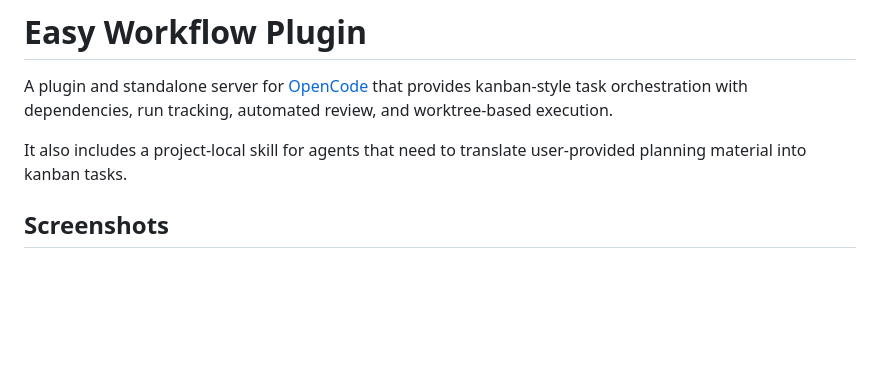
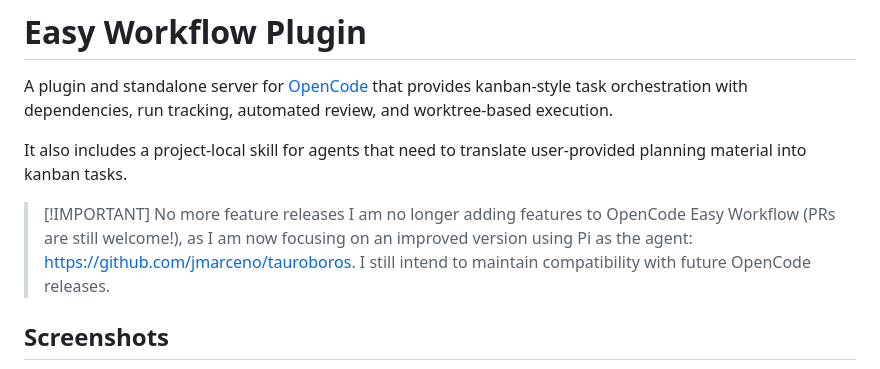
Before and after one commit to jmarceno/opencode-easy-workflow, a Markdown page: README.md, the part around the change. GitHub-like rendering; blank space fills up the shorter version.

```diff
--- a/README.md
+++ b/README.md
@@ -3,6 +3,9 @@
 A plugin and standalone server for [OpenCode](https://opencode.ai) that provides kanban-style task orchestration with dependencies, run tracking, automated review, and worktree-based execution.
 
 It also includes a project-local skill for agents that need to translate user-provided planning material into kanban tasks.
+
+> [!IMPORTANT] No more feature releases
+> I am no longer adding features to OpenCode Easy Workflow (PRs are still welcome!), as I am now focusing on an improved version using Pi as the agent: https://github.com/jmarceno/tauroboros. I still intend to maintain compatibility with future OpenCode releases.
 
 ## Screenshots
 
```
